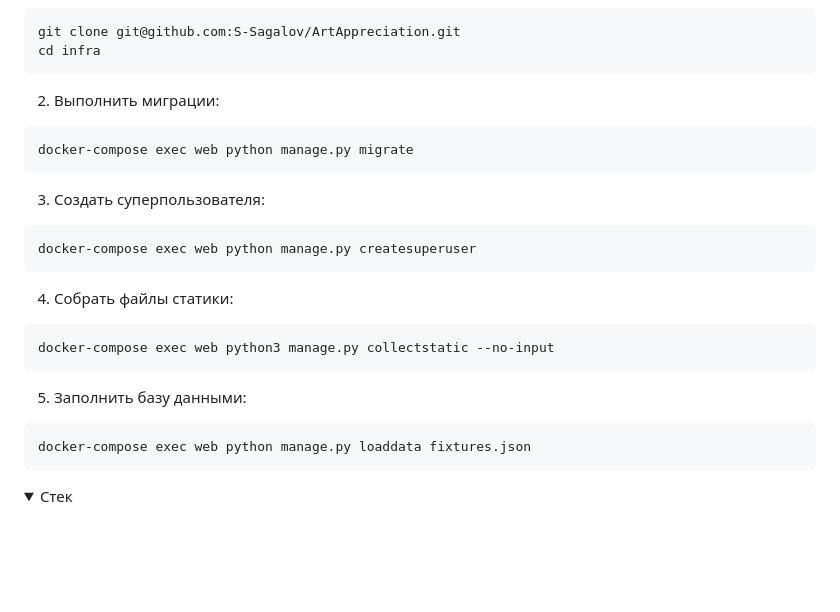
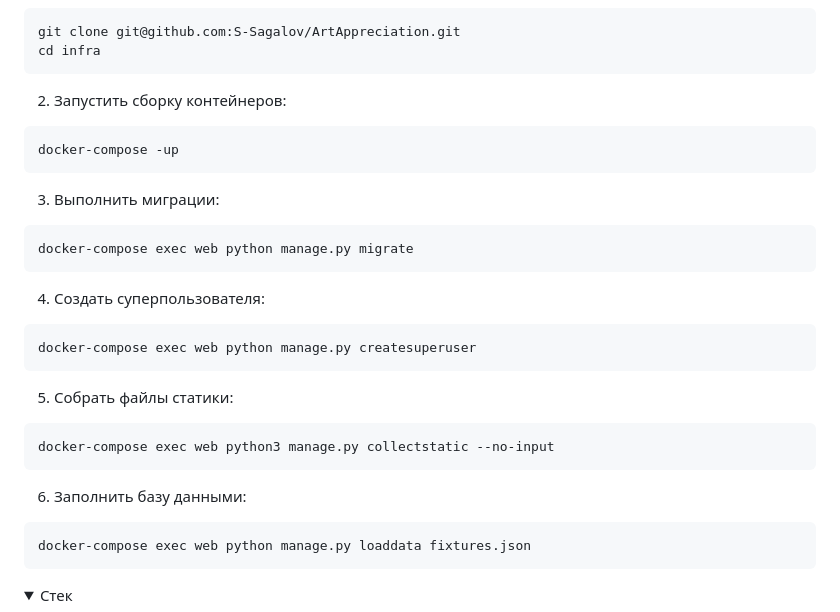
Before and after one commit to S-Sagalov/ArtAppreciation, a Markdown page: README.md, the part around the change. Rendered like a GitHub page; folded sections open; blank space fills up the shorter version.

````diff
--- a/README.md
+++ b/README.md
@@ -73,26 +73,29 @@ GET /api/v1/titles/{title_id}/reviews/{review_id}/comments/
 git clone git@github.com:S-Sagalov/ArtAppreciation.git
 cd infra
 ```
-
-2) Выполнить миграции:
+2) Запустить сборку контейнеров:
+```
+docker-compose -up
+```
+3) Выполнить миграции:
 
 ```
 docker-compose exec web python manage.py migrate
 ```
 
-3) Создать суперпользователя:
+4) Создать суперпользователя:
 
 ```
 docker-compose exec web python manage.py createsuperuser
 ```
 
-4) Собрать файлы статики:
+5) Собрать файлы статики:
 
 ```
 docker-compose exec web python3 manage.py collectstatic --no-input
 ```
 
-5) Заполнить базу данными:
+6) Заполнить базу данными:
 
 ```
 docker-compose exec web python manage.py loaddata fixtures.json
````
